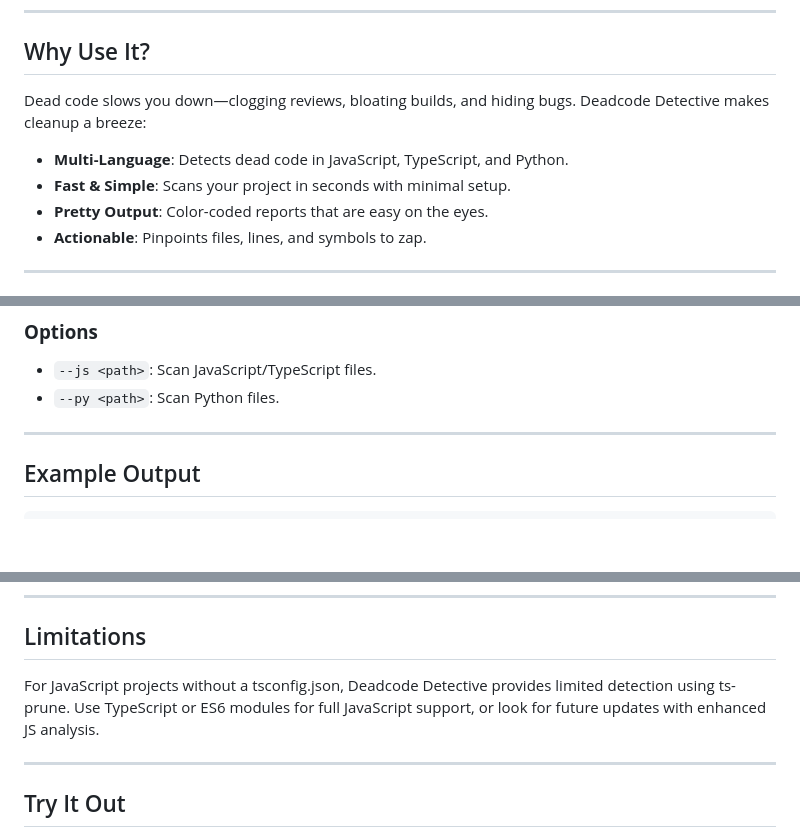
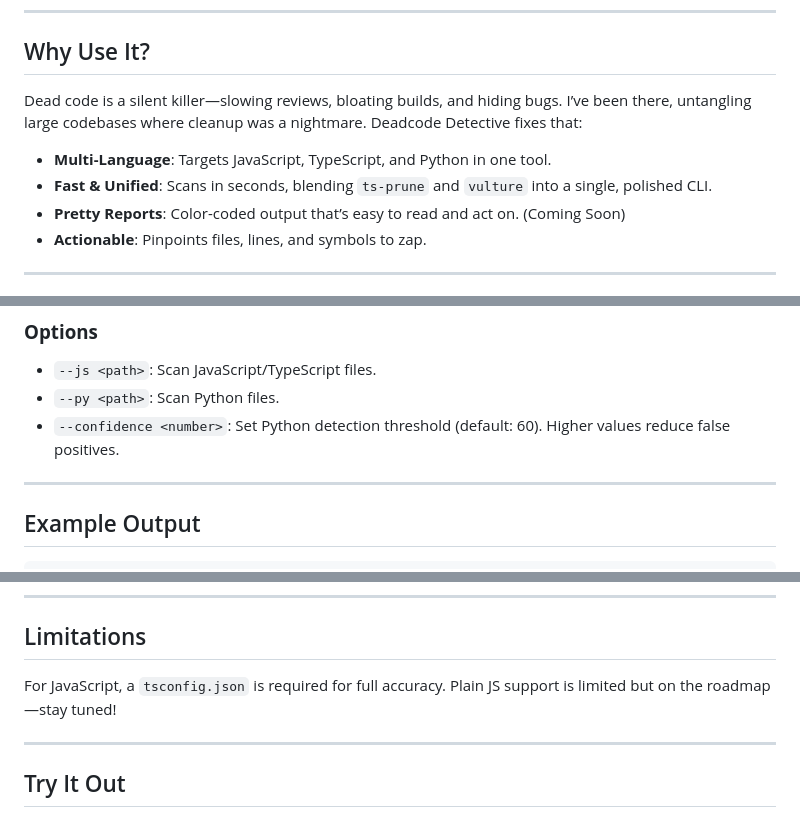
Before and after one commit to rathi-yash/Deadcode-Detective, a Markdown page: README.md, 3 parts joined by grey strips. Drawn GitHub-style; blank space fills up the shorter version.

Commit message:
Update README.md
update readme

```diff
--- a/README.md
+++ b/README.md
@@ -12,10 +12,10 @@ Deadcode Detective is a sleek CLI tool that sniffs out unused code—those forgo
 
 ## Why Use It?
 
-Dead code slows you down—clogging reviews, bloating builds, and hiding bugs. Deadcode Detective makes cleanup a breeze:
-- **Multi-Language**: Detects dead code in JavaScript, TypeScript, and Python.
-- **Fast & Simple**: Scans your project in seconds with minimal setup.
-- **Pretty Output**: Color-coded reports that are easy on the eyes.
+Dead code is a silent killer—slowing reviews, bloating builds, and hiding bugs. I’ve been there, untangling large codebases where cleanup was a nightmare. Deadcode Detective fixes that:
+- **Multi-Language**: Targets JavaScript, TypeScript, and Python in one tool.
+- **Fast & Unified**: Scans in seconds, blending `ts-prune` and `vulture` into a single, polished CLI.
+- **Pretty Reports**: Color-coded output that’s easy to read and act on. (Coming Soon)
 - **Actionable**: Pinpoints files, lines, and symbols to zap.
 
 ---
@@ -52,6 +52,7 @@ deadcode-detective detect --py ./src/test/python --confidence 70
 ### **Options**
 - `--js <path>`: Scan JavaScript/TypeScript files.
 - `--py <path>`: Scan Python files.
+- `--confidence <number>`: Set Python detection threshold (default: 60). Higher values reduce false positives.
 
 ---
 
@@ -78,7 +79,7 @@ If no dead code is found, you’ll see:
 
 ## Limitations
 
-For JavaScript projects without a tsconfig.json, Deadcode Detective provides limited detection using ts-prune. Use TypeScript or ES6 modules for full JavaScript support, or look for future updates with enhanced JS analysis.
+For JavaScript, a `tsconfig.json` is required for full accuracy. Plain JS support is limited but on the roadmap—stay tuned!
 
 ---
 
```
Also changed, not shown: other parts of README.md (+1 -0 lines).
